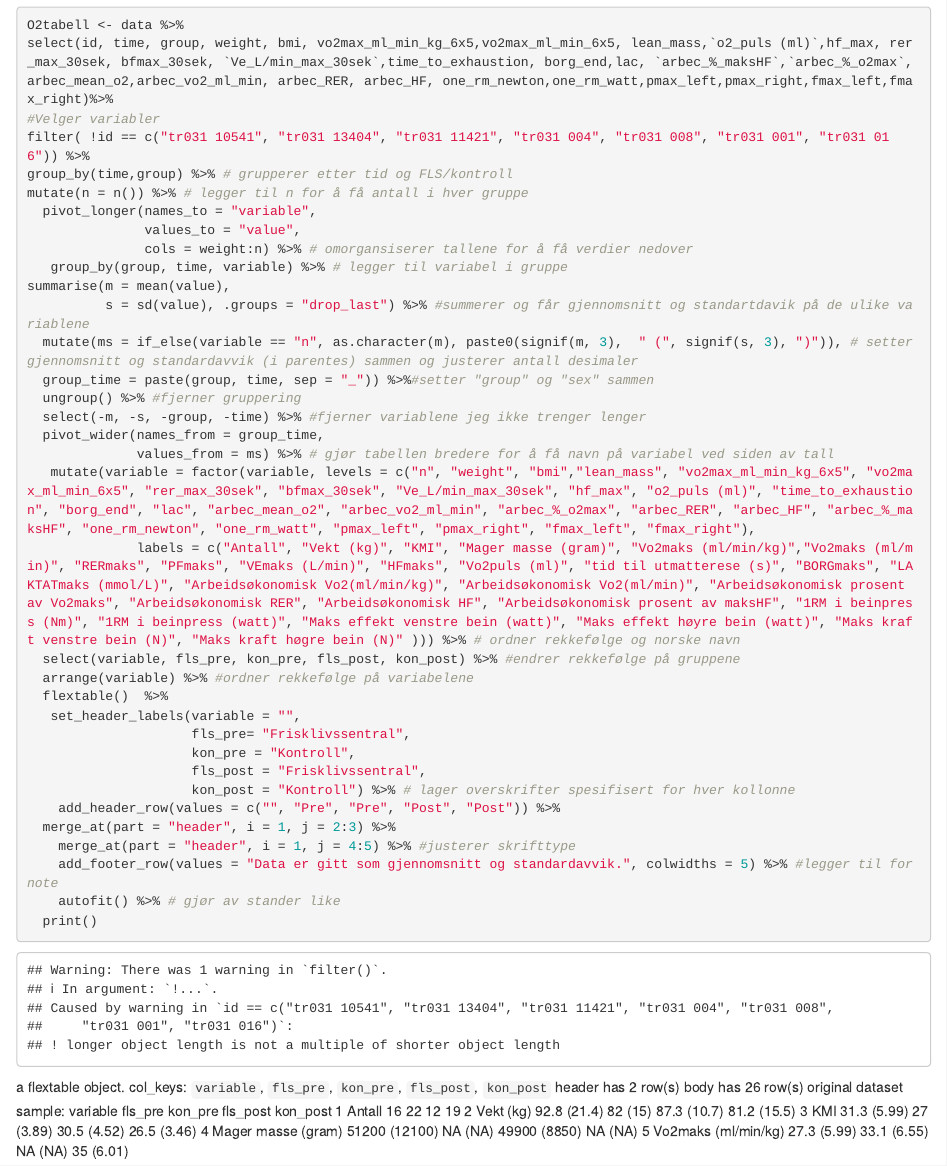
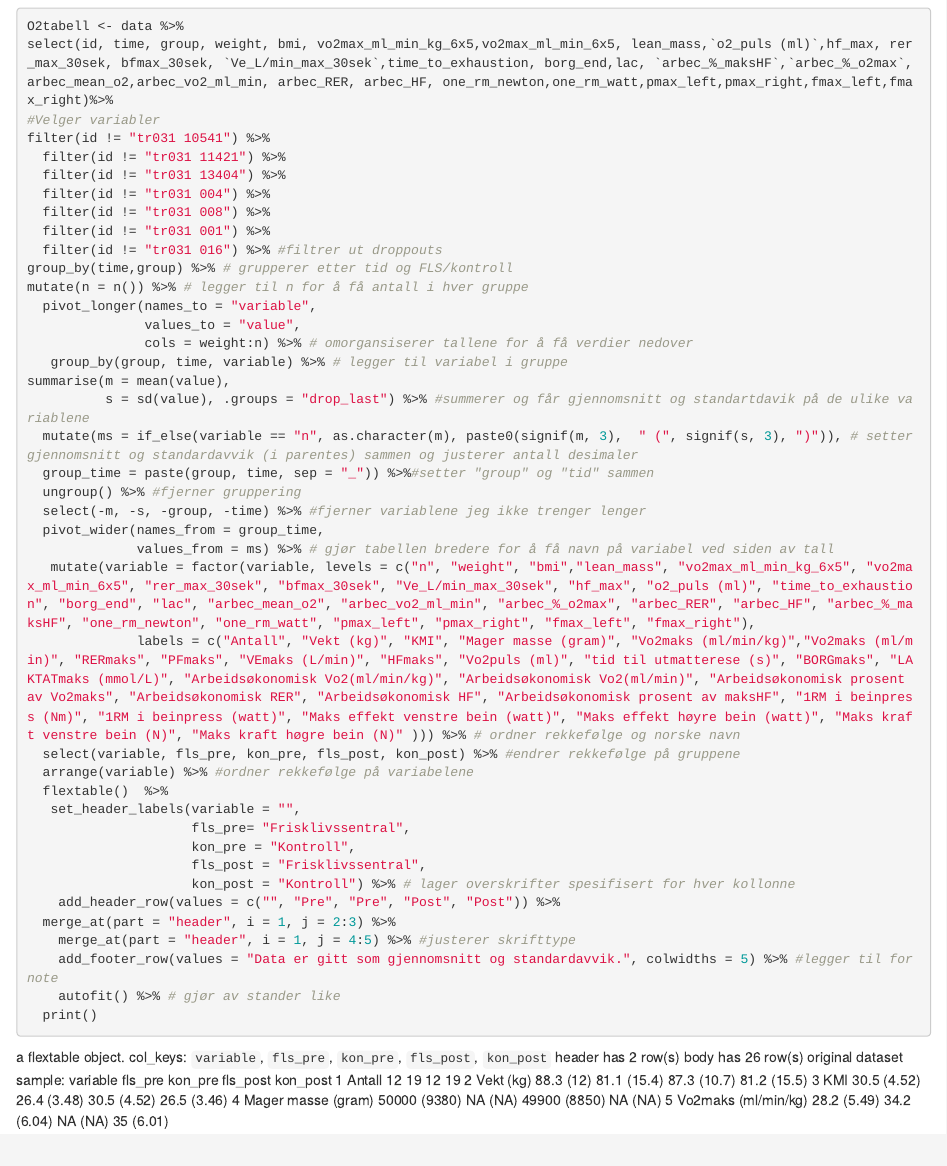
Before and after one commit to Havlor/Master, an R Markdown document (Vo2tabell.Rmd): the page in a window 1100 px wide, from 1100 px down. Rendered offline with R 4.5, knitr and Pandoc, with nearby package versions.

Commit message:
filtrert froppouts

````diff
--- a/Vo2tabell.Rmd
+++ b/Vo2tabell.Rmd
@@ -3,6 +3,8 @@ title: "Tabell Vo2maks"
 author: "Håvard Crantz Lorentzen"
 date: '2023-02-17'
 output: html_document
+editor_options:
+  chunk_output_type: console
 ---
 
 ```{r Vo2makstabell,results="asis"}
@@ -18,7 +20,13 @@ data <- read_excel("Revidert_resultatskjema.xlsx", na = "NA") #Henter data
 O2tabell <- data %>%
 select(id, time, group, weight, bmi, vo2max_ml_min_kg_6x5,vo2max_ml_min_6x5, lean_mass,`o2_puls (ml)`,hf_max, rer_max_30sek, bfmax_30sek, `Ve_L/min_max_30sek`,time_to_exhaustion, borg_end,lac, `arbec_%_maksHF`,`arbec_%_o2max`,arbec_mean_o2,arbec_vo2_ml_min, arbec_RER, arbec_HF, one_rm_newton,one_rm_watt,pmax_left,pmax_right,fmax_left,fmax_right)%>%
 #Velger variabler
-filter( !id == c("tr031 10541", "tr031 13404", "tr031 11421", "tr031 004", "tr031 008", "tr031 001", "tr031 016")) %>%
+filter(id != "tr031 10541") %>%
+  filter(id != "tr031 11421") %>%
+  filter(id != "tr031 13404") %>%
+  filter(id != "tr031 004") %>%
+  filter(id != "tr031 008") %>%
+  filter(id != "tr031 001") %>%
+  filter(id != "tr031 016") %>% #filtrer ut droppouts
 group_by(time,group) %>% # grupperer etter tid og FLS/kontroll
 mutate(n = n()) %>% # legger til n for å få antall i hver gruppe
   pivot_longer(names_to = "variable",
@@ -28,7 +36,7 @@ mutate(n = n()) %>% # legger til n for å få antall i hver gruppe
 summarise(m = mean(value),
           s = sd(value), .groups = "drop_last") %>% #summerer og får gjennomsnitt og standartdavik på de ulike variablene
   mutate(ms = if_else(variable == "n", as.character(m), paste0(signif(m, 3),  " (", signif(s, 3), ")")), # setter gjennomsnitt og standardavvik (i parentes) sammen og justerer antall desimaler
-  group_time = paste(group, time, sep = "_")) %>%#setter "group" og "sex" sammen
+  group_time = paste(group, time, sep = "_")) %>%#setter "group" og "tid" sammen
   ungroup() %>% #fjerner gruppering
   select(-m, -s, -group, -time) %>% #fjerner variablene jeg ikke trenger lenger
   pivot_wider(names_from = group_time,
````
Also changed, not shown: Vo2tabell.Rmd (2 more changed lines).
